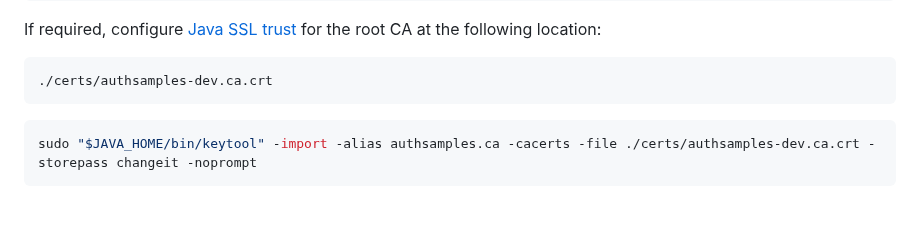
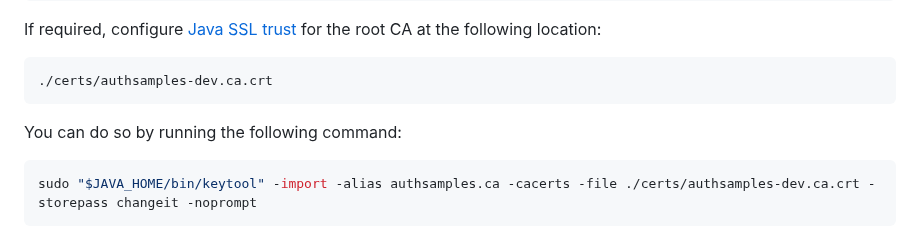
Before and after one commit to gary-archer/oauth.apisample.javaspringboot, a Markdown page: README.md, the part around the change. Drawn GitHub-style; blank space fills up the shorter version.

````diff
--- a/README.md
+++ b/README.md
@@ -63,6 +63,8 @@ If required, configure [Java SSL trust](https://github.com/gary-archer/oauth.blo
 ./certs/authsamples-dev.ca.crt
 ```
 
+You can do so by running the following command:
+
 ```bash
 sudo "$JAVA_HOME/bin/keytool" -import -alias authsamples.ca -cacerts -file ./certs/authsamples-dev.ca.crt -storepass changeit -noprompt
 ```
````
